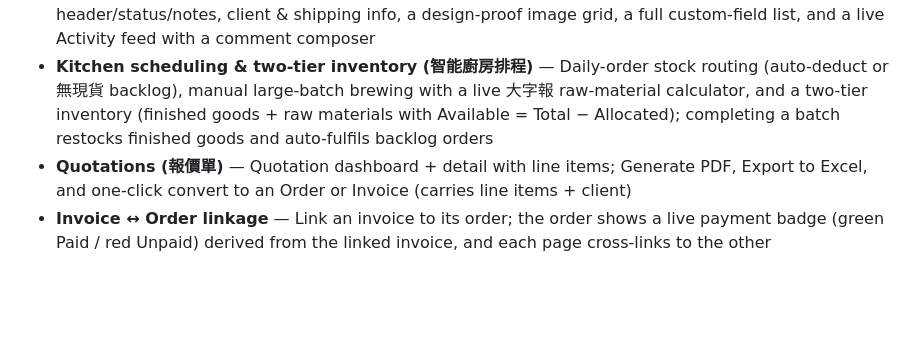
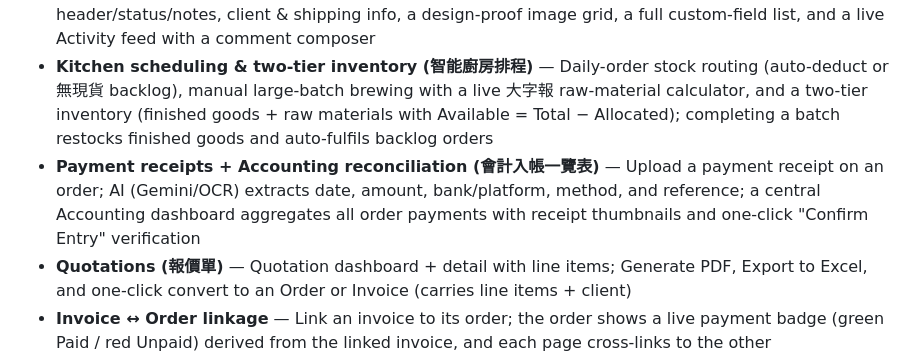
Before and after one commit to honssa-create/invoicegenerator, a Markdown page: README.md, the part around the change. Rendered like a GitHub page; blank space fills up the shorter version.

Commit message:
Document payment receipt scan and accounting reconciliation
Co-authored-by: honour.vanessa <honour.vanessa@gmail.com>

```diff
--- a/README.md
+++ b/README.md
@@ -15,6 +15,7 @@ A QuickBooks-like financial dashboard with multi-user authentication. Each user
 - **Global filters & sorting** — Both the Expense and Invoice tables have a filter bar (date range, category/status/client, keyword search, Clear Filters) and sortable Date / Number / Amount columns; default sort is by date descending
 - **Order management (訂單管理)** — ClickUp-style order detail page: a two-pane layout with editable header/status/notes, client & shipping info, a design-proof image grid, a full custom-field list, and a live Activity feed with a comment composer
 - **Kitchen scheduling & two-tier inventory (智能廚房排程)** — Daily-order stock routing (auto-deduct or 無現貨 backlog), manual large-batch brewing with a live 大字報 raw-material calculator, and a two-tier inventory (finished goods + raw materials with Available = Total − Allocated); completing a batch restocks finished goods and auto-fulfils backlog orders
+- **Payment receipts + Accounting reconciliation (會計入帳一覽表)** — Upload a payment receipt on an order; AI (Gemini/OCR) extracts date, amount, bank/platform, method, and reference; a central Accounting dashboard aggregates all order payments with receipt thumbnails and one-click "Confirm Entry" verification
 - **Quotations (報價單)** — Quotation dashboard + detail with line items; Generate PDF, Export to Excel, and one-click convert to an Order or Invoice (carries line items + client)
 - **Invoice ↔ Order linkage** — Link an invoice to its order; the order shows a live payment badge (green Paid / red Unpaid) derived from the linked invoice, and each page cross-links to the other
 - **Automated 30-day payment reminders** — A daily-runnable job emails clients whose invoices are unpaid after 30 days and logs a `[System]` entry into the invoice's and linked order's activity feed
```
Also changed, not shown: AGENTS.md (+4 -0 lines).
